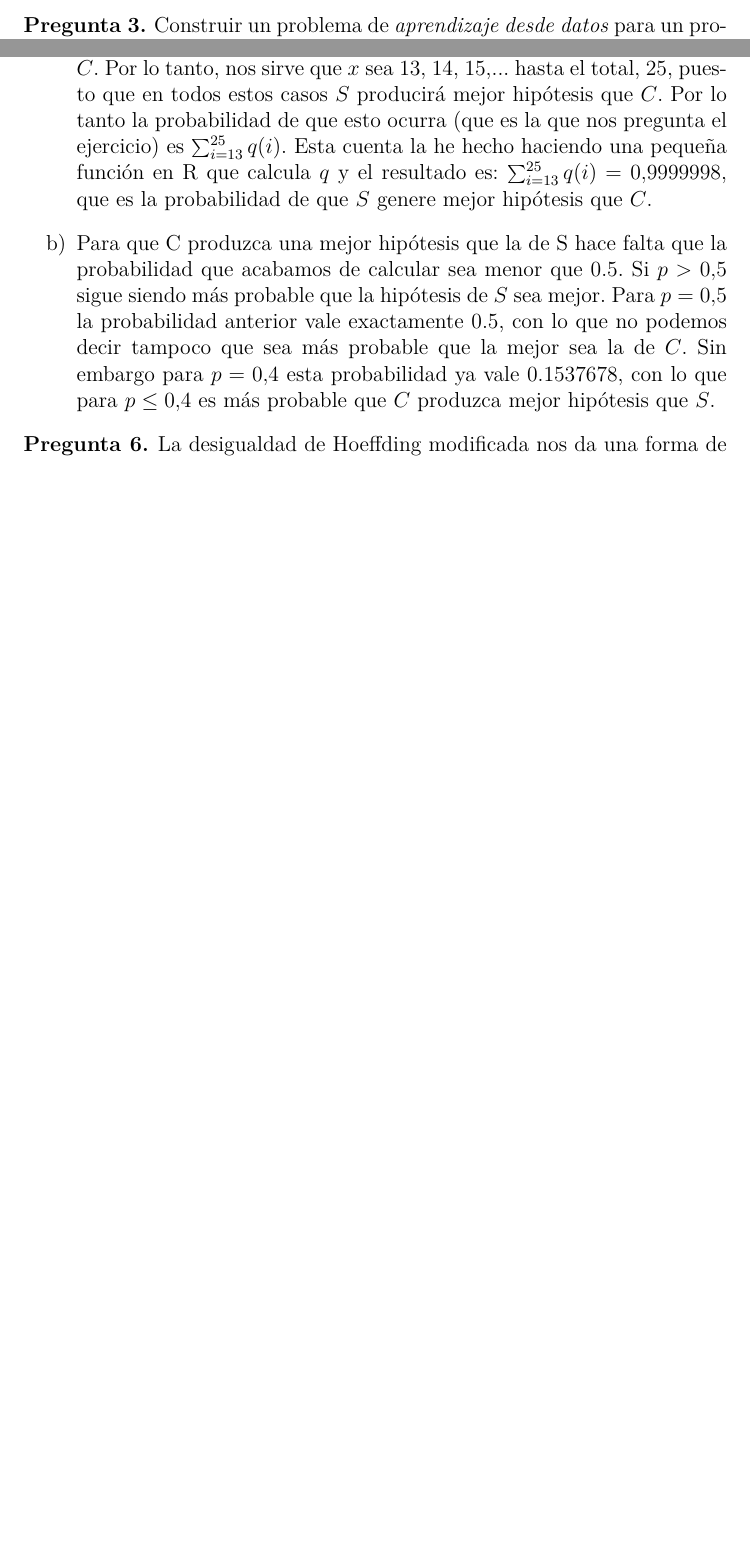
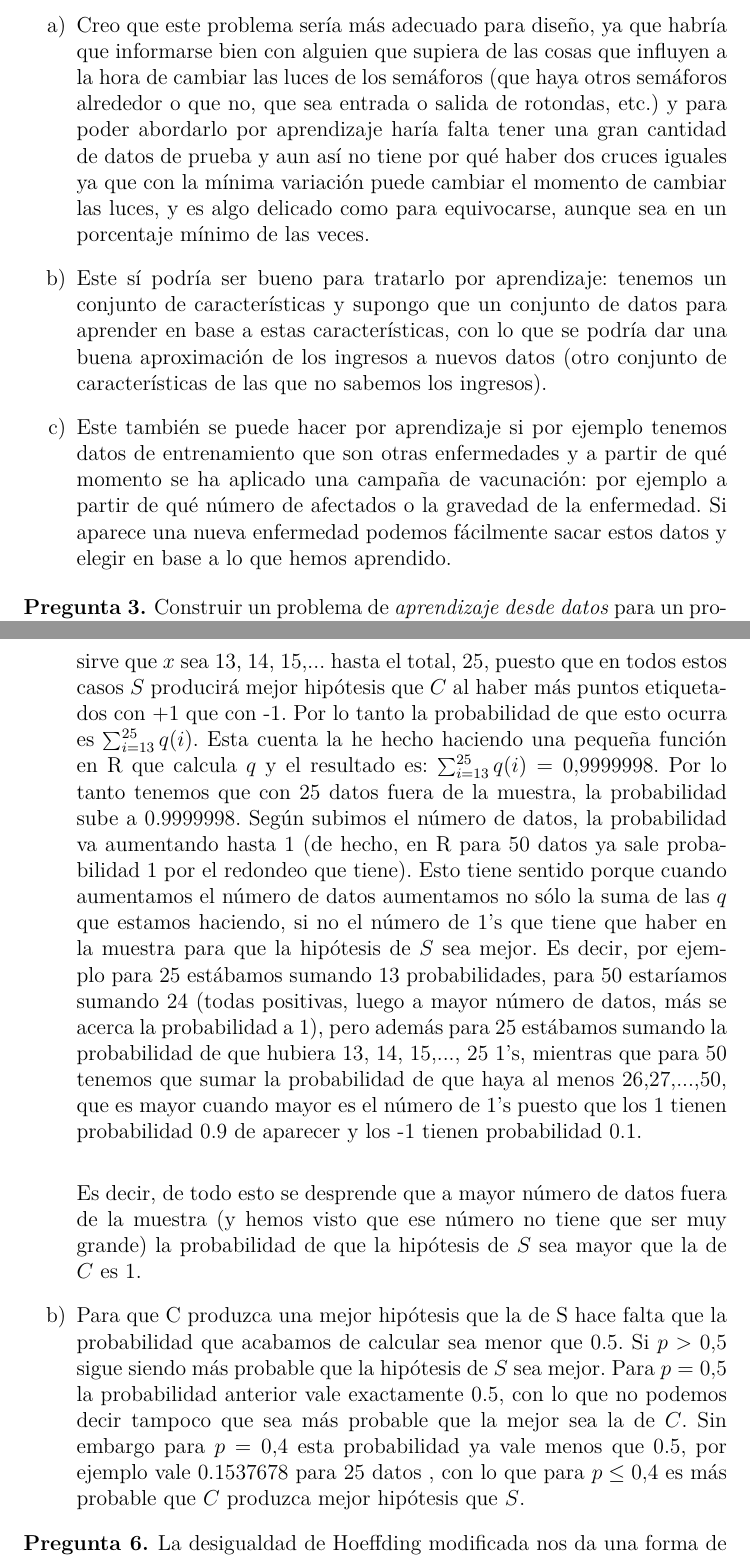
Before and after one commit to AnabelGRios/AA15-16, a LaTeX document (Teoría1/Cuestionario1.tex): two parts of pages 2 and 4 of 9 before the commit and two parts of pages 2 and 5 of 10 after it, joined at a grey line, cut at the place of the change, the shorter picture padded with empty space. Compiled offline with pdfLaTeX.

Commit message:
Arregladas algunas respuestas

```diff
--- a/Teoría1/Cuestionario1.tex
+++ b/Teoría1/Cuestionario1.tex
@@ -40,7 +40,12 @@ Identificar, para cada una de las siguiente tareas, qué tipo de aprendizaje aut
 \item[b)] Determinar los ingresos medios de una persona a partir de sus datos de nivel de educación, edad, experiencia y estatus social.
 \item[c)] Determinar si se debe aplicar una campaña de vacunación contra una enfermedad.
 \end{enumerate}
-\textit{ }\\
+
+\begin{enumerate}
+\item[a)] Creo que este problema sería más adecuado para diseño, ya que habría que informarse bien con alguien que supiera de las cosas que influyen a la hora de cambiar las luces de los semáforos (que haya otros semáforos alrededor o que no, que sea entrada o salida de rotondas, etc.) y para poder abordarlo por aprendizaje haría falta tener una gran cantidad de datos de prueba y aun así no tiene por qué haber dos cruces iguales ya que con la mínima variación puede cambiar el momento de cambiar las luces, y es algo delicado como para equivocarse, aunque sea en un porcentaje mínimo de las veces.
+\item[b)] Este sí podría ser bueno para tratarlo por aprendizaje: tenemos un conjunto de características y supongo que un conjunto de datos para aprender en base a estas características, con lo que se podría dar una buena aproximación de los ingresos a nuevos datos (otro conjunto de características de las que no sabemos los ingresos).
+\item[c)] Este también se puede hacer por aprendizaje si por ejemplo tenemos datos de entrenamiento que son otras enfermedades y a partir de qué momento se ha aplicado una campaña de vacunación: por ejemplo a partir de qué número de afectados o la gravedad de la enfermedad. Si aparece una nueva enfermedad podemos fácilmente sacar estos datos y elegir en base a lo que hemos aprendido.
+\end{enumerate}
 
 \end{pregunta}
 
@@ -72,8 +77,10 @@ Considere el enunciado del ejercicio 2 de la sección FACTIBILIDAD DEL APRENDIZA
 
 En dicho ejercicio a partir del apartado b) se da una hipótesis adicional que vamos a utilizar en este ejercicio, que todos los ejemplos en $D$ (que son 25) tienen $y_n=+1$. También nos dice que para el caso probabilístico supongamos que hay una distribución de probabilidad sobre $X$ y que $P[f(x)=+1] = p$
 \begin{enumerate}
-\item[a)] Tenemos que $P[f(x) = +1]=0.9$. Dado que todos los puntos en $D$ tienen etiqueta positiva, $S$ va a elegir la hipótesis $h_1$, que es la función constante igual a 1. Vamos a ver cuál es la distribución de probabilidad que hay sobre $X$. Sabemos que la probabilidad de que cada $x \in X$ sea +1 o -1 es independiente para cada $x$ y además cada etiqueta puede tomar sólo dos valores, +1 ó -1 (lo que se puede tomar como éxito/fracaso), por lo que estamos ante una distribución binomial, que es la que nos dice la probabilidad de que de $n$ sucesos $x$ de ellos sean un éxito (en nuestro caso, +1), donde un éxito tiene una probabilidad $p$ de suceder. La función de probabilidad de la binomial es $q(x) = \left( \begin{array}{c} n \\ x \end{array} \right) p^x(1-p)^{n-x}$, donde $x$ es el número de éxitos. En nuestro caso, $x=E[25/2] +1=13$ como mínimo, donde $E[]$ es la función parte entera, puesto que nos basta con que uno más de la mitad de los datos tengan etiqueta +1 para que $S$ genere mejor hipótesis que la que genera $C$. Por lo tanto, nos sirve que $x$ sea 13, 14, 15,... hasta el total, 25, puesto que en todos estos casos $S$ producirá mejor hipótesis que $C$. Por lo tanto la probabilidad de que esto ocurra (que es la que nos pregunta el ejercicio) es $\sum_{i=13}^{25} q(i)$. Esta cuenta la he hecho haciendo una pequeña función en R que calcula $q$ y el resultado es: $\sum_{i=13}^{25} q(i) = 0.9999998$, que es la probabilidad de que $S$ genere mejor hipótesis que $C$.
-\item[b)] Para que C produzca una mejor hipótesis que la de S hace falta que la probabilidad que acabamos de calcular sea menor que 0.5. Si $p>0.5$ sigue siendo más probable que la hipótesis de $S$ sea mejor. Para $p=0.5$ la probabilidad anterior vale exactamente 0.5, con lo que no podemos decir tampoco que sea más probable que la mejor sea la de $C$. Sin embargo para $p=0.4$ esta probabilidad ya vale 0.1537678, con lo que para $p\leq0.4$ es más probable que $C$ produzca mejor hipótesis que $S$.
+\item[a)] Tenemos que $P[f(x) = +1]=0.9$. Dado que todos los puntos en $D$ tienen etiqueta positiva, $S$ va a elegir la hipótesis $h_1$, que es la función constante igual a 1. Vamos a ver cuál es la distribución de probabilidad que hay sobre $X$. Sabemos que la probabilidad de que cada $x \in X$ sea +1 o -1 es independiente para cada $x$ y además cada etiqueta puede tomar sólo dos valores, +1 ó -1 (lo que se puede tomar como éxito/fracaso), por lo que estamos ante una distribución binomial, que es la que nos dice la probabilidad de que de $n$ sucesos $x$ de ellos sean un éxito (en nuestro caso, +1), donde un éxito tiene una probabilidad $p$ de suceder. La función de probabilidad de la binomial es $q(x) = \left( \begin{array}{c} n \\ x \end{array} \right) p^x(1-p)^{n-x}$, donde $x$ es el número de éxitos. La probabilidad entonces de que la hipótesis de $S$ sea mejor que la de $C$ depende del número de datos fuera de la muestra. En concreto, para que esto sea así lo que tendría que pasar es que más de la mitad de los datos fuera de la muestra tenga etiqueta positiva. De hecho, basta con que uno más de la mitad tenga etiqueta positiva. Supongamos que fuera de la muestra hay un dato. Como la probabilidad de que ese dato sea 1 es 0.9, la probabilidad de que la hipótesis de $S$ sea mejor es 0.9. Si hay, por ejemplo, otros 25 datos fuera de la muestra, $x=E[25/2] +1=13$ como mínimo, donde $E[]$ es la función parte entera. Por lo tanto, nos sirve que $x$ sea 13, 14, 15,... hasta el total, 25, puesto que en todos estos casos $S$ producirá mejor hipótesis que $C$ al haber más puntos etiquetados con +1 que con -1. Por lo tanto la probabilidad de que esto ocurra es $\sum_{i=13}^{25} q(i)$. Esta cuenta la he hecho haciendo una pequeña función en R que calcula $q$ y el resultado es: $\sum_{i=13}^{25} q(i) = 0.9999998$. Por lo tanto tenemos que con 25 datos fuera de la muestra, la probabilidad sube a 0.9999998. Según subimos el número de datos, la probabilidad va aumentando hasta 1 (de hecho, en R para 50 datos ya sale probabilidad 1 por el redondeo que tiene). Esto tiene sentido porque cuando aumentamos el número de datos aumentamos no sólo la suma de las $q$ que estamos haciendo, si no el número de 1's que tiene que haber en la muestra para que la hipótesis de $S$ sea mejor. Es decir, por ejemplo para 25 estábamos sumando 13 probabilidades, para 50 estaríamos sumando 24 (todas positivas, luego a mayor número de datos, más se acerca la probabilidad a 1), pero además para 25 estábamos sumando la probabilidad de que hubiera 13, 14, 15,..., 25 1's, mientras que para 50 tenemos que sumar la probabilidad de que haya al menos 26,27,...,50, que es mayor cuando mayor es el número de 1's puesto que los 1 tienen probabilidad 0.9 de aparecer y los -1 tienen probabilidad 0.1.\\
+
+Es decir, de todo esto se desprende que a mayor número de datos fuera de la muestra (y hemos visto que ese número no tiene que ser muy grande) la probabilidad de que la hipótesis de $S$ sea mayor que la de $C$ es 1.
+\item[b)] Para que C produzca una mejor hipótesis que la de S hace falta que la probabilidad que acabamos de calcular sea menor que 0.5. Si $p>0.5$ sigue siendo más probable que la hipótesis de $S$ sea mejor. Para $p=0.5$ la probabilidad anterior vale exactamente 0.5, con lo que no podemos decir tampoco que sea más probable que la mejor sea la de $C$. Sin embargo para $p=0.4$ esta probabilidad ya vale menos que 0.5, por ejemplo vale 0.1537678 para 25 datos , con lo que para $p\leq0.4$ es más probable que $C$ produzca mejor hipótesis que $S$.
 
 \end{enumerate}
 \end{pregunta}
```
